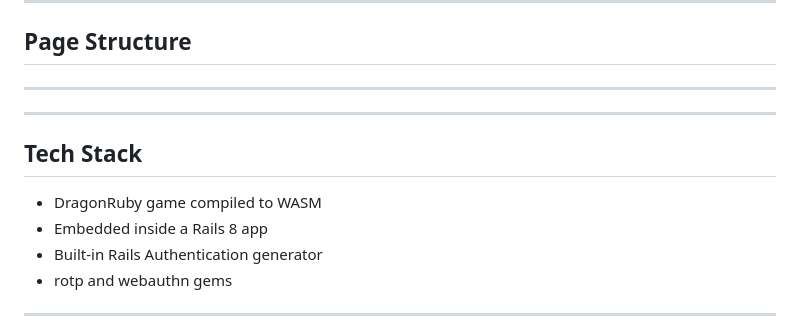
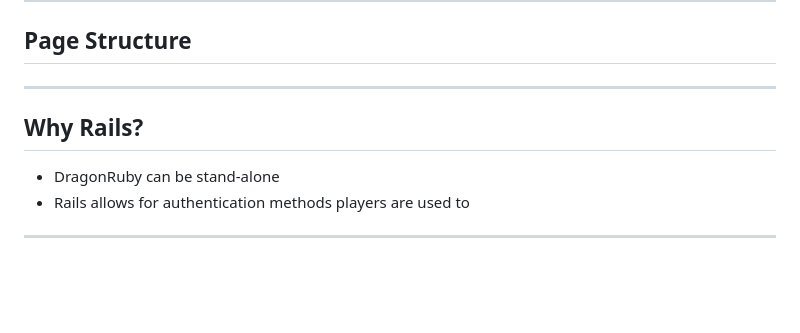
Before and after one commit to kcdragon/authentication-hell, a Markdown page: talks/rubyconf/slides.md, the part around the change. Rendered like a GitHub page; blank space fills up the shorter version.

Commit message:
Add Why Rails? slide

```diff
--- a/talks/rubyconf/slides.md
+++ b/talks/rubyconf/slides.md
@@ -816,14 +816,11 @@ img.auth-toast.toast-from-r.slidev-vclick-hidden { transform: translate(140vw, 0
 <Framed src="/images/page-structure.png" alt="AuthHell page structure: game canvas, video playlist sidebar, and the Enemy Encounter 2FA re-auth toast" />
 
 ---
----
 
-## Tech Stack
+## Why Rails?
 
-- DragonRuby game compiled to WASM
-- Embedded inside a Rails 8 app
-- Built-in Rails Authentication generator
-- rotp and webauthn gems
+- DragonRuby can be stand-alone
+- Rails allows for authentication methods players are used to
 
 ---
 layout: two-cols
```
